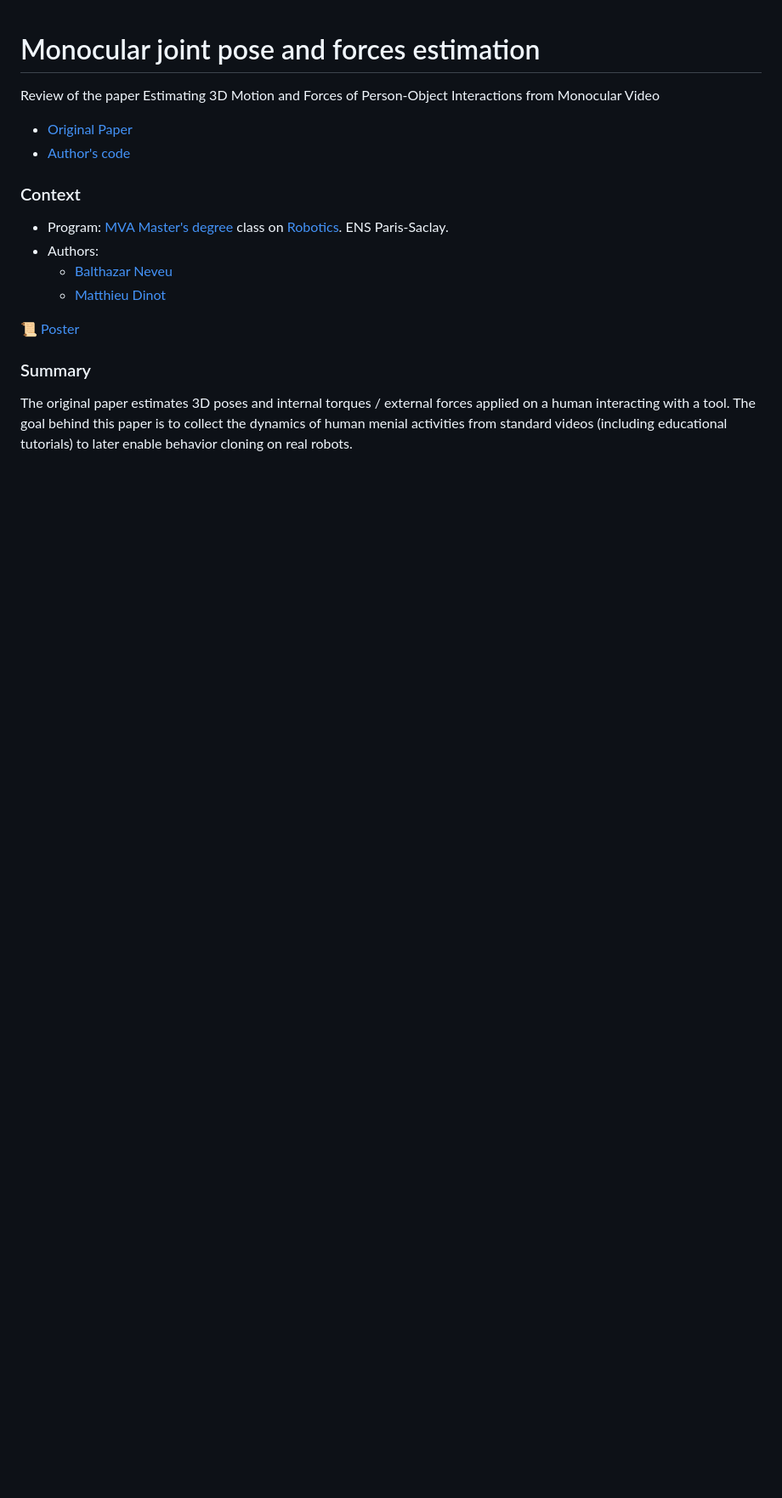
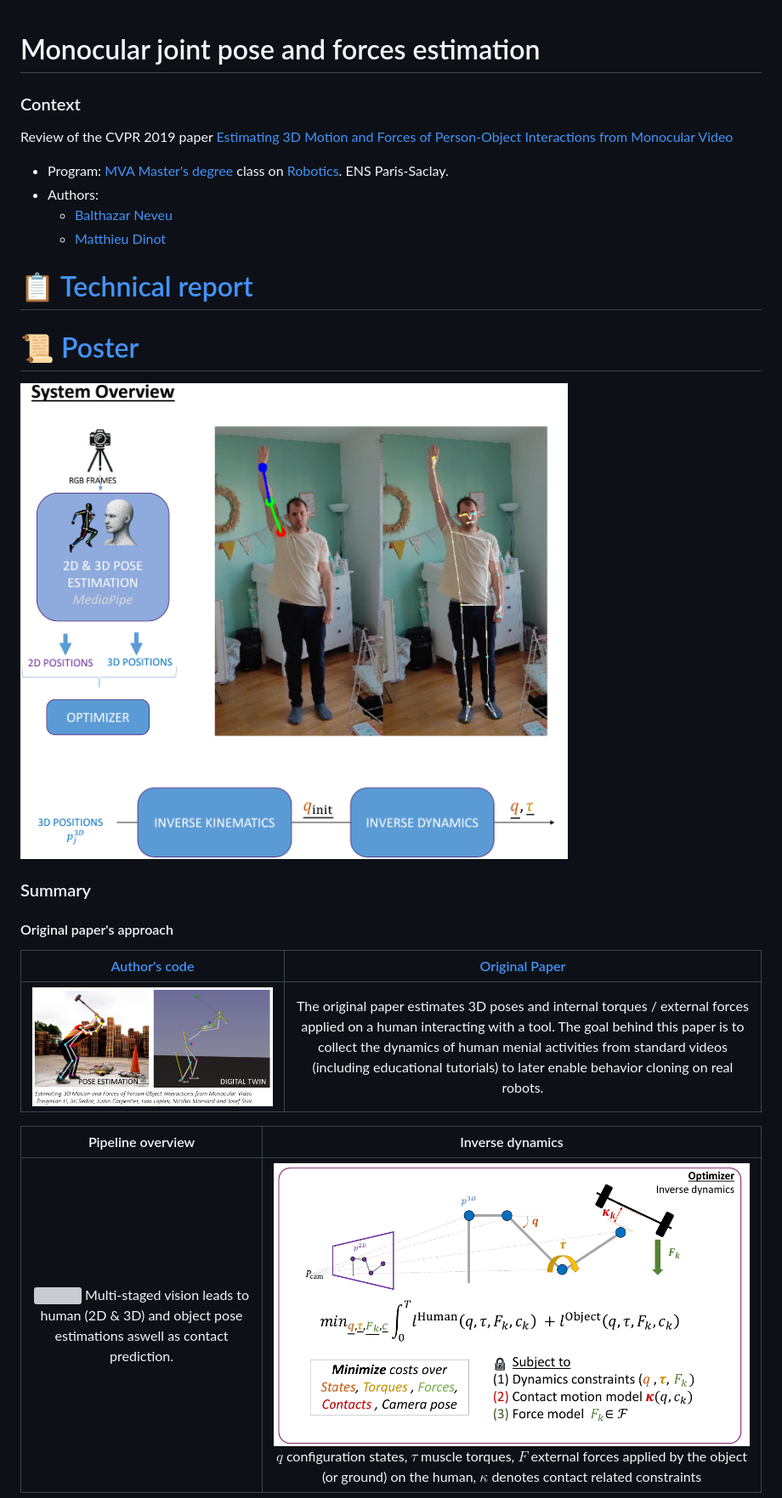
Before and after one commit to balthazarneveu/monocular_pose_and_forces_estimation, a Markdown page: README.md, the part around the change printed below. Shown: that part at 85% size. Rendered like a GitHub page; pictures changed too: report/figures/inverse_dynamisc_equations.png (added), report/figures/method_illustration.png (added), report/figures/method_overview_illustration.png (added); blank space fills up the shorter version; grey boxes are pictures that could not be loaded.

```diff
--- a/README.md
+++ b/README.md
@@ -1,19 +1,37 @@
 # Monocular joint pose and forces estimation
-Review of the paper Estimating 3D Motion and Forces of Person-Object Interactions from Monocular Video
-- [Original Paper](https://openaccess.thecvf.com/content_CVPR_2019/papers/Li_Estimating_3D_Motion_and_Forces_of_Person-Object_Interactions_From_Monocular_CVPR_2019_paper.pdf)
-- [Author's code](https://github.com/zongmianli/Estimating-3D-Motion-Forces)
+### Context
 
-
-
-### Context
+Review of the CVPR 2019 paper [Estimating 3D Motion and Forces of Person-Object Interactions from Monocular Video](https://openaccess.thecvf.com/content_CVPR_2019/papers/Li_Estimating_3D_Motion_and_Forces_of_Person-Object_Interactions_From_Monocular_CVPR_2019_paper.pdf)
 
 - Program: [MVA Master's degree](https://www.master-mva.com/) class on [Robotics](https://scaron.info/robotics-mva/). ENS Paris-Saclay.
 - Authors:
     - [Balthazar Neveu](https://github.com/balthazarneveu)
     - [Matthieu Dinot](https://github.com/mattx20)
 
-:scroll: [Poster](/poster/poster_robotics_neveu_dinot.pdf)
+
+# :clipboard: [Technical report](/report/report.pdf)
+
+# :scroll: [Poster](/poster/poster_robotics_neveu_dinot.pdf)
+
+
+![](/report/figures/method_illustration.png)
+
+
+
+
 
 ### Summary
-The original paper estimates 3D poses and internal torques / external forces applied on a human interacting with a tool.
-The goal behind this paper is to collect the dynamics of human menial activities from standard videos (including educational tutorials) to later enable behavior cloning on real robots.
+#### Original paper's approach
+
+| [Author's code](https://github.com/zongmianli/Estimating-3D-Motion-Forces) | [Original Paper](https://openaccess.thecvf.com/content_CVPR_2019/papers/Li_Estimating_3D_Motion_and_Forces_of_Person-Object_Interactions_From_Monocular_CVPR_2019_paper.pdf)  |
+|:-------:|:-------:|
+|![](/report/figures/method_overview_illustration.png) | The original paper estimates 3D poses and internal torques / external forces applied on a human interacting with a tool. The goal behind this paper is to collect the dynamics of human menial activities from standard videos (including educational tutorials) to later enable behavior cloning on real robots. |
+
+
+
+
+|                                                                                                   Pipeline overview                                                                                                   | Inverse dynamics |
+| :--------------------------------------------------------------------------------------------------------------------------------------------------------: | :-------------------------------------------------------------------------------------------------------------------------------------------------------------------------------------------------------------------: |
+| ![](/report/figures/authors_original_pipeline.png)  Multi-staged vision leads to human (2D & 3D) and object pose estimations aswell as contact prediction. | ![](/report/figures/inverse_dynamisc_equations.png) $q$ configuration states, $\tau$ muscle torques, $F$ external forces applied by the object (or ground) on the human, $\kappa$ denotes contact related constraints |
+
+
```
Also changed, not shown: other parts of README.md (+33 -16 lines), report/figures/free_fall.gif (added), report/figures/free_fall_friction.gif (added), report/figures/simplifications_logo.png (added).
